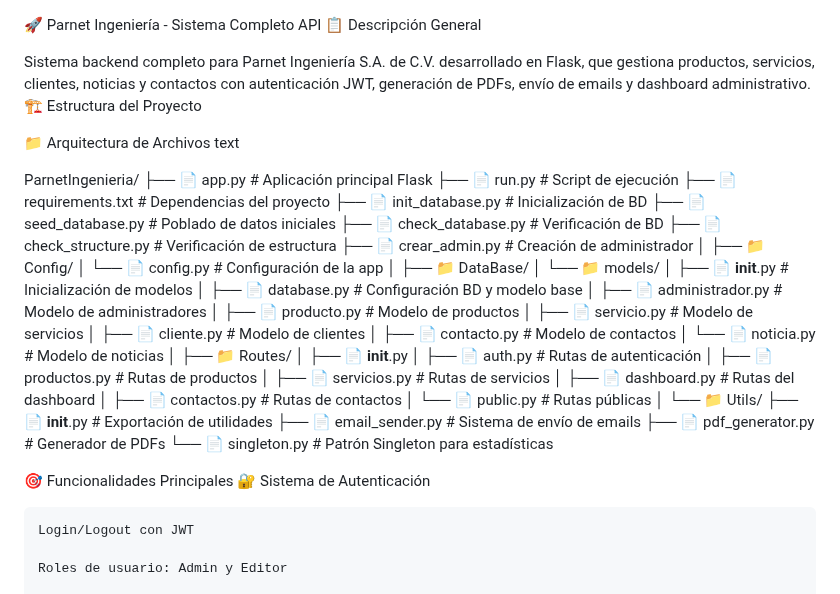
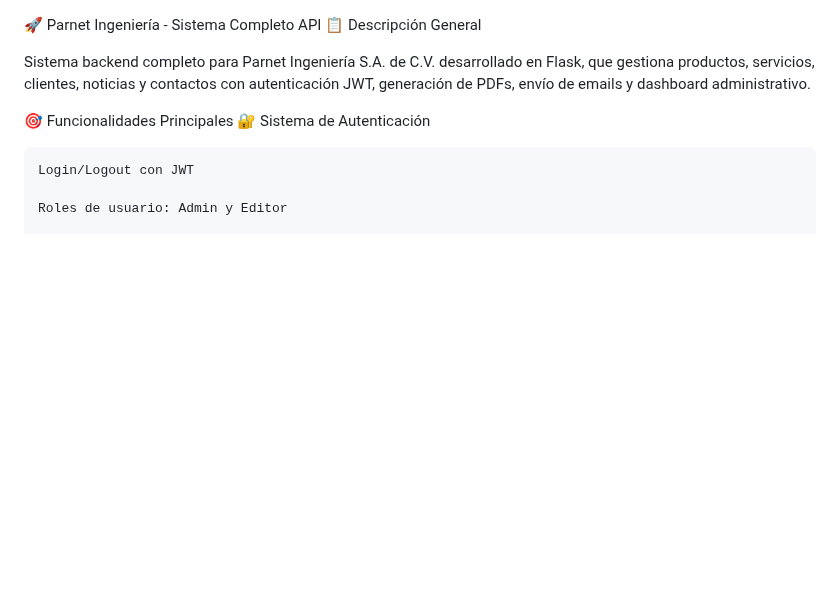
Before and after one commit to Shadowgoun890000/Parnet_ingenieria_backend, a Markdown page: README.md, the part around the change. Rendered like a GitHub page; blank space fills up the shorter version.

Commit message:
Update README to remove project structure detailsAct
Removed project structure details and main functionalities from the README.

```diff
--- a/README.md
+++ b/README.md
@@ -2,49 +2,6 @@
 📋 Descripción General
 
 Sistema backend completo para Parnet Ingeniería S.A. de C.V. desarrollado en Flask, que gestiona productos, servicios, clientes, noticias y contactos con autenticación JWT, generación de PDFs, envío de emails y dashboard administrativo.
-🏗️ Estructura del Proyecto
-
-📁 Arquitectura de Archivos
-text
-
-ParnetIngenieria/
-├── 📄 app.py                          # Aplicación principal Flask
-├── 📄 run.py                          # Script de ejecución
-├── 📄 requirements.txt                # Dependencias del proyecto
-├── 📄 init_database.py               # Inicialización de BD
-├── 📄 seed_database.py               # Poblado de datos iniciales
-├── 📄 check_database.py              # Verificación de BD
-├── 📄 check_structure.py             # Verificación de estructura
-├── 📄 crear_admin.py                 # Creación de administrador
-│
-├── 📁 Config/
-│   └── 📄 config.py                  # Configuración de la app
-│
-├── 📁 DataBase/
-│   └── 📁 models/
-│       ├── 📄 __init__.py            # Inicialización de modelos
-│       ├── 📄 database.py            # Configuración BD y modelo base
-│       ├── 📄 administrador.py       # Modelo de administradores
-│       ├── 📄 producto.py            # Modelo de productos
-│       ├── 📄 servicio.py            # Modelo de servicios
-│       ├── 📄 cliente.py             # Modelo de clientes
-│       ├── 📄 contacto.py            # Modelo de contactos
-│       └── 📄 noticia.py             # Modelo de noticias
-│
-├── 📁 Routes/
-│   ├── 📄 __init__.py
-│   ├── 📄 auth.py                    # Rutas de autenticación
-│   ├── 📄 productos.py               # Rutas de productos
-│   ├── 📄 servicios.py               # Rutas de servicios
-│   ├── 📄 dashboard.py               # Rutas del dashboard
-│   ├── 📄 contactos.py               # Rutas de contactos
-│   └── 📄 public.py                  # Rutas públicas
-│
-└── 📁 Utils/
-    ├── 📄 __init__.py                # Exportación de utilidades
-    ├── 📄 email_sender.py            # Sistema de envío de emails
-    ├── 📄 pdf_generator.py           # Generador de PDFs
-    └── 📄 singleton.py               # Patrón Singleton para estadísticas
 
 🎯 Funcionalidades Principales
 🔐 Sistema de Autenticación
```
